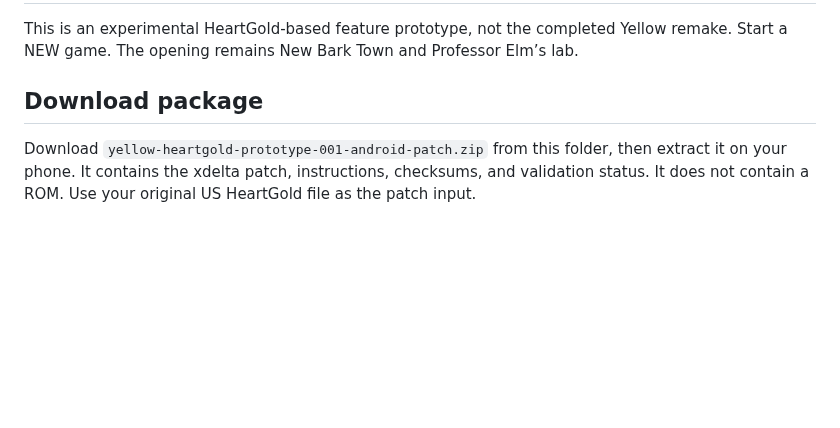
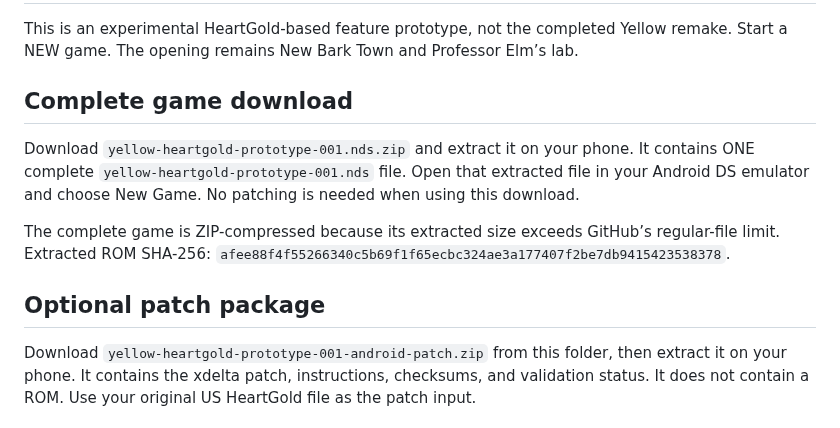
Before and after one commit to ThatAnarchyDude/corvus-workshop, a Markdown page: releases/prototype-001/ANDROID-TESTING.md, the part around the change. Rendered like a GitHub page; blank space fills up the shorter version.

Commit message:
Add complete prototype ROM ZIP for Android download

```diff
--- a/releases/prototype-001/ANDROID-TESTING.md
+++ b/releases/prototype-001/ANDROID-TESTING.md
@@ -2,7 +2,13 @@
 
 This is an experimental HeartGold-based feature prototype, not the completed Yellow remake. Start a NEW game. The opening remains New Bark Town and Professor Elm’s lab.
 
-## Download package
+## Complete game download
+
+Download `yellow-heartgold-prototype-001.nds.zip` and extract it on your phone. It contains ONE complete `yellow-heartgold-prototype-001.nds` file. Open that extracted file in your Android DS emulator and choose New Game. No patching is needed when using this download.
+
+The complete game is ZIP-compressed because its extracted size exceeds GitHub’s regular-file limit. Extracted ROM SHA-256: `afee88f4f55266340c5b69f1f65ecbc324ae3a177407f2be7db9415423538378`.
+
+## Optional patch package
 
 Download `yellow-heartgold-prototype-001-android-patch.zip` from this folder, then extract it on your phone. It contains the xdelta patch, instructions, checksums, and validation status. It does not contain a ROM. Use your original US HeartGold file as the patch input.
 
```
